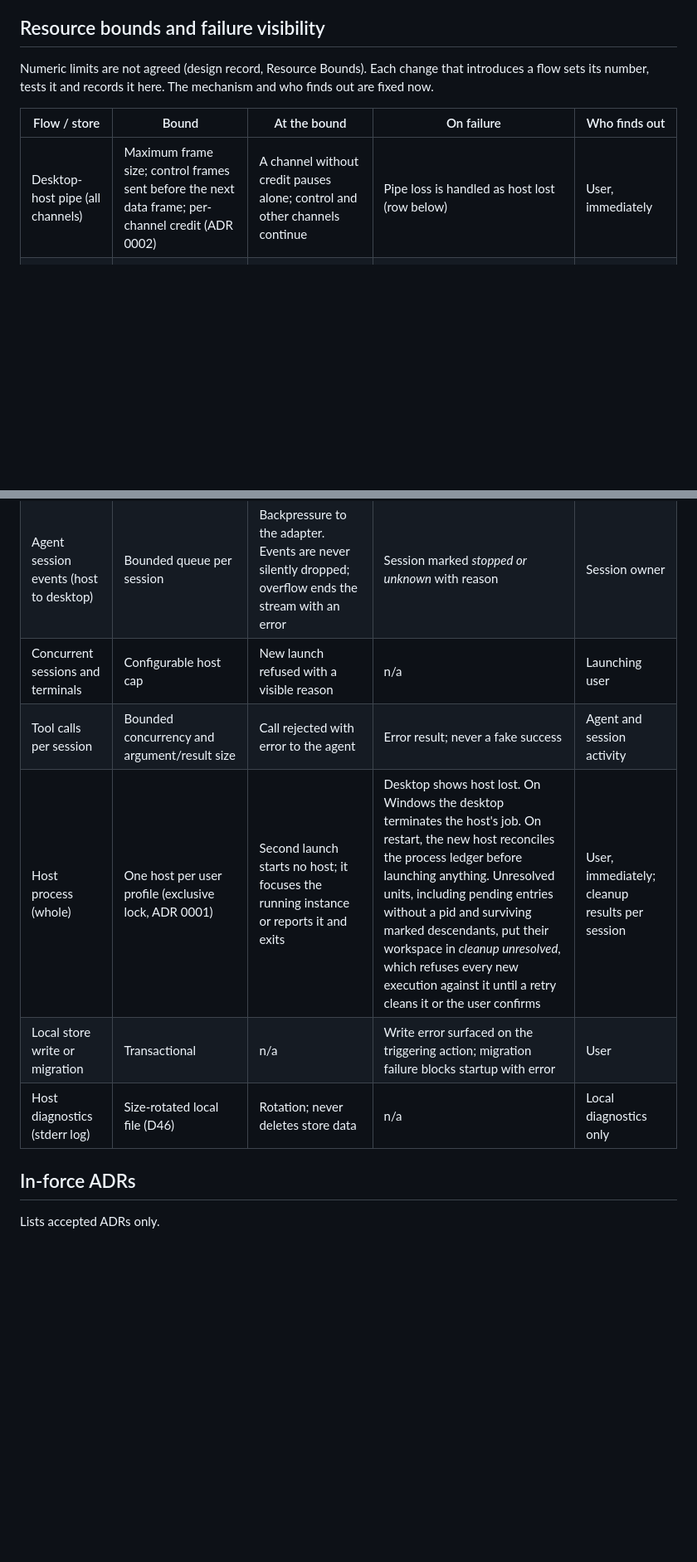
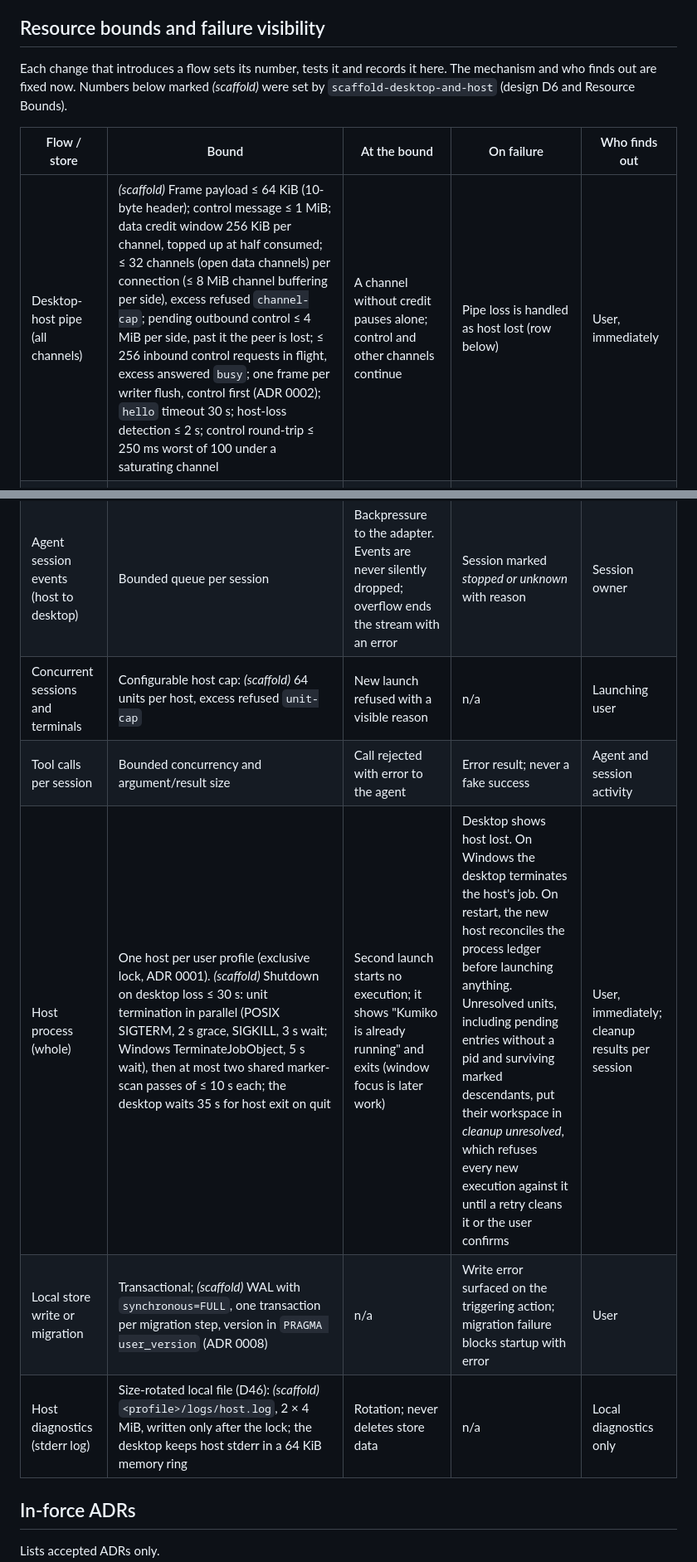
Before and after one commit to sh1ny/kumiko, a Markdown page: openspec/architecture.md, 2 parts joined by grey strips. Shown at 83% size. GitHub-like rendering; blank space fills up the shorter version.

```diff
--- a/openspec/architecture.md
+++ b/openspec/architecture.md
@@ -69,19 +70,19 @@ flowchart LR
 
 ## Resource bounds and failure visibility
 
-Numeric limits are not agreed (design record, Resource Bounds). Each change that introduces a flow sets its number, tests it and records it here. The mechanism and who finds out are fixed now.
+Each change that introduces a flow sets its number, tests it and records it here. The mechanism and who finds out are fixed now. Numbers below marked *(scaffold)* were set by `scaffold-desktop-and-host` (design D6 and Resource Bounds).
 
 | Flow / store | Bound | At the bound | On failure | Who finds out |
 |---|---|---|---|---|
-| Desktop-host pipe (all channels) | Maximum frame size; control frames sent before the next data frame; per-channel credit (ADR 0002) | A channel without credit pauses alone; control and other channels continue | Pipe loss is handled as host lost (row below) | User, immediately |
+| Desktop-host pipe (all channels) | *(scaffold)* Frame payload ≤ 64 KiB (10-byte header); control message ≤ 1 MiB; data credit window 256 KiB per channel, topped up at half consumed; ≤ 32 channels (open data channels) per connection (≤ 8 MiB channel buffering per side), excess refused `channel-cap`; pending outbound control ≤ 4 MiB per side, past it the peer is lost; ≤ 256 inbound control requests in flight, excess answered `busy`; one frame per writer flush, control first (ADR 0002); `hello` timeout 30 s; host-loss detection ≤ 2 s; control round-trip ≤ 250 ms worst of 100 under a saturating channel | A channel without credit pauses alone; control and other channels continue | Pipe loss is handled as host lost (row below) | User, immediately |
 | Terminal byte channel (host to desktop) | Per-channel credit and in-flight buffer in the host | Backpressure: the host stops reading that PTY until credit returns | Channel error closes the terminal with exit status shown | Terminal user |
 | Terminal scrollback (desktop) | Configurable line cap per terminal | Oldest lines are evicted | n/a | Visible scrollback limit |
 | Agent session events (host to desktop) | Bounded queue per session | Backpressure to the adapter. Events are never silently dropped; overflow ends the stream with an error | Session marked *stopped or unknown* with reason | Session owner |
-| Concurrent sessions and terminals | Configurable host cap | New launch refused with a visible reason | n/a | Launching user |
+| Concurrent sessions and terminals | Configurable host cap: *(scaffold)* 64 units per host, excess refused `unit-cap` | New launch refused with a visible reason | n/a | Launching user |
 | Tool calls per session | Bounded concurrency and argument/result size | Call rejected with error to the agent | Error result; never a fake success | Agent and session activity |
-| Host process (whole) | One host per user profile (exclusive lock, ADR 0001) | Second launch starts no host; it focuses the running instance or reports it and exits | Desktop shows host lost. On Windows the desktop terminates the host's job. On restart, the new host reconciles the process ledger before launching anything. Unresolved units, including pending entries without a pid and surviving marked descendants, put their workspace in *cleanup unresolved*, which refuses every new execution against it until a retry cleans it or the user confirms | User, immediately; cleanup results per session |
-| Local store write or migration | Transactional | n/a | Write error surfaced on the triggering action; migration failure blocks startup with error | User |
-| Host diagnostics (stderr log) | Size-rotated local file (D46) | Rotation; never deletes store data | n/a | Local diagnostics only |
+| Host process (whole) | One host per user profile (exclusive lock, ADR 0001). *(scaffold)* Shutdown on desktop loss ≤ 30 s: unit termination in parallel (POSIX SIGTERM, 2 s grace, SIGKILL, 3 s wait; Windows TerminateJobObject, 5 s wait), then at most two shared marker-scan passes of ≤ 10 s each; the desktop waits 35 s for host exit on quit | Second launch starts no execution; it shows "Kumiko is already running" and exits (window focus is later work) | Desktop shows host lost. On Windows the desktop terminates the host's job. On restart, the new host reconciles the process ledger before launching anything. Unresolved units, including pending entries without a pid and surviving marked descendants, put their workspace in *cleanup unresolved*, which refuses every new execution against it until a retry cleans it or the user confirms | User, immediately; cleanup results per session |
+| Local store write or migration | Transactional; *(scaffold)* WAL with `synchronous=FULL`, one transaction per migration step, version in `PRAGMA user_version` (ADR 0008) | n/a | Write error surfaced on the triggering action; migration failure blocks startup with error | User |
+| Host diagnostics (stderr log) | Size-rotated local file (D46): *(scaffold)* `<profile>/logs/host.log`, 2 × 4 MiB, written only after the lock; the desktop keeps host stderr in a 64 KiB memory ring | Rotation; never deletes store data | n/a | Local diagnostics only |
 
 ## In-force ADRs
 
```
Also changed, not shown: other parts of openspec/architecture.md (+2 -0 lines), docs/adr/0008-sqlite-binding-for-the-local-store.md (added, +41 -0 lines), 1 other file.
